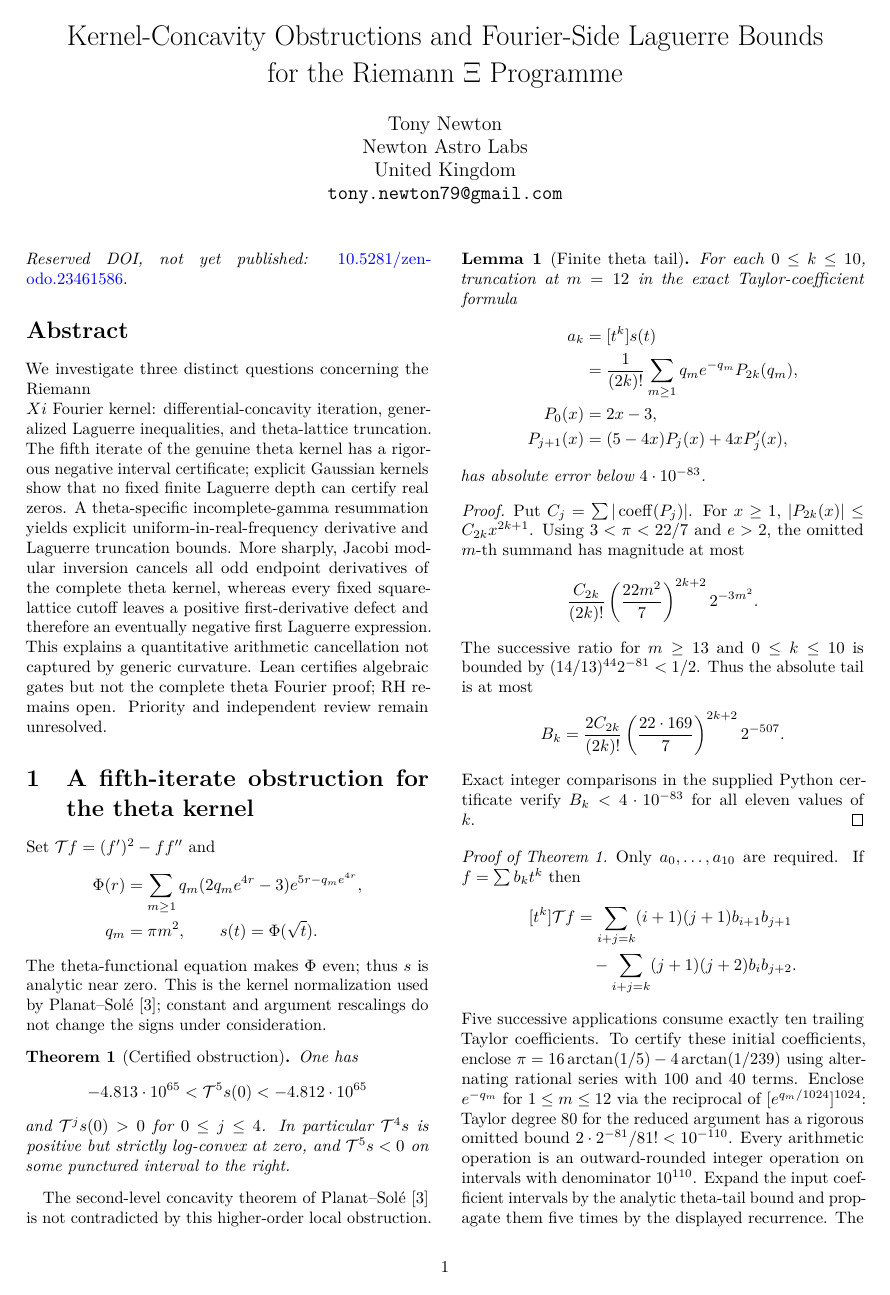
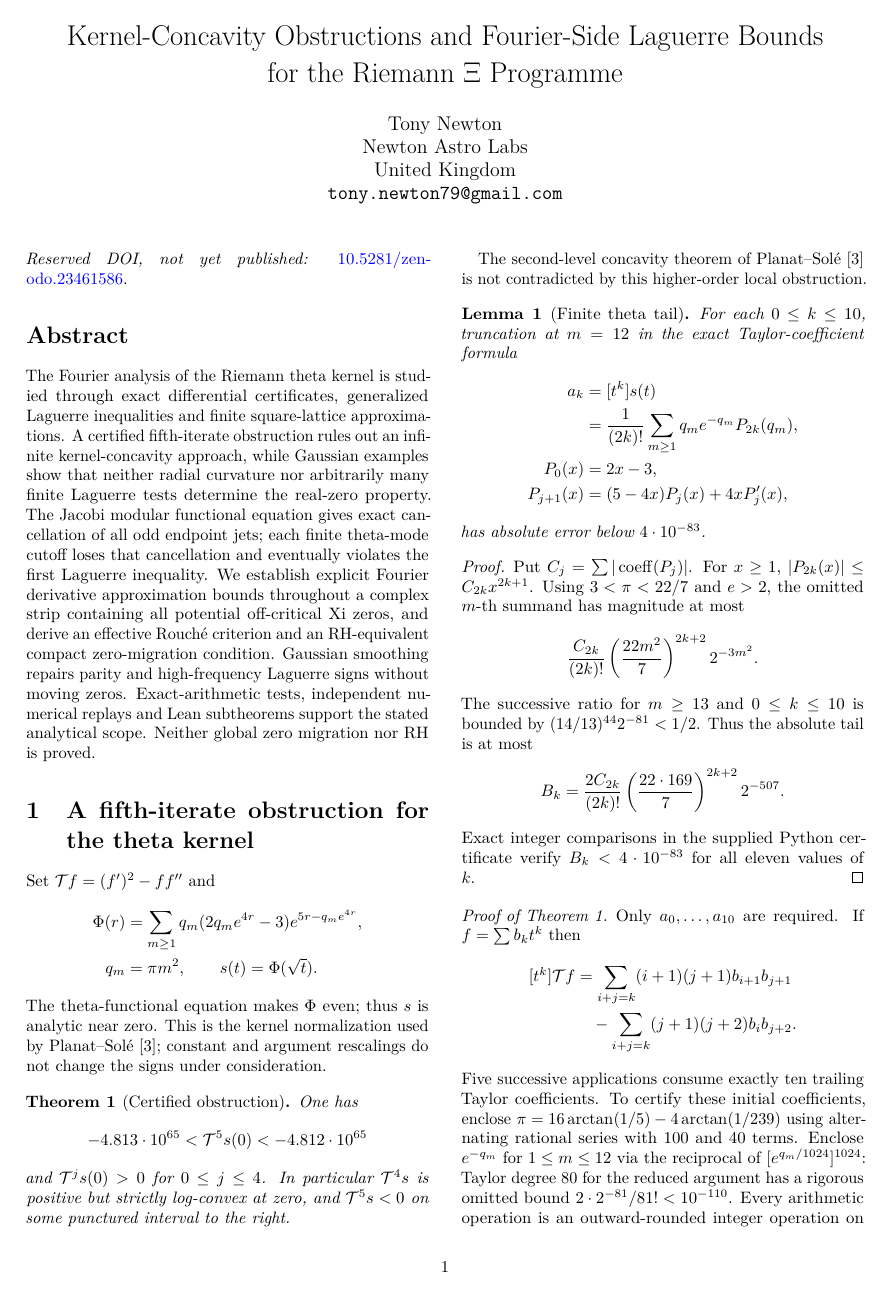
Before and after one commit to tonynewton79-web/RiemannHypothesis, a LaTeX paper (paper/main.tex): page 1 of 14. Compiled offline with pdfLaTeX.

Commit message:
Rewrite abstract to distinguish exact theta arithmetic, complex-strip Rouche transfer, Lean scope, and unresolved RH bridge

```diff
--- a/paper/main.tex
+++ b/paper/main.tex
@@ -16,22 +16,28 @@
 \noindent\textit{Reserved DOI, not yet published:}
 \href{https://doi.org/10.5281/zenodo.23461586}{10.5281/zenodo.23461586}.
 \begin{abstract}
-We investigate three distinct questions concerning the Riemann $\\Xi$
-Fourier kernel: differential-concavity iteration, generalized
-Laguerre inequalities, and theta-lattice truncation.
-The fifth iterate of the genuine theta kernel has a rigorous
-negative interval certificate; explicit Gaussian kernels show
-that no fixed finite Laguerre depth can certify real zeros.
-A theta-specific incomplete-gamma resummation yields explicit
-uniform-in-real-frequency derivative and Laguerre truncation
-bounds. More sharply, Jacobi modular inversion cancels all odd
-endpoint derivatives of the complete theta kernel, whereas every
-fixed square-lattice cutoff leaves a positive first-derivative
-defect and therefore an eventually negative first Laguerre
-expression. This explains a quantitative arithmetic cancellation
-not captured by generic curvature. Lean certifies algebraic
-gates but not the complete theta Fourier proof; RH remains open.
-Priority and independent review remain unresolved.
+The Fourier analysis of the Riemann theta kernel is
+studied through exact differential certificates,
+generalized Laguerre inequalities and finite
+square-lattice approximations. A certified fifth-iterate
+obstruction rules out an infinite kernel-concavity
+approach, while Gaussian examples show that neither
+radial curvature nor arbitrarily many finite Laguerre
+tests determine the real-zero property.
+The Jacobi modular functional equation gives exact
+cancellation of all odd endpoint jets; each finite
+theta-mode cutoff loses that cancellation and eventually
+violates the first Laguerre inequality.
+We establish explicit Fourier derivative approximation
+bounds throughout a complex strip containing all
+potential off-critical Xi zeros, and derive an effective
+Rouch\'e criterion and an RH-equivalent compact
+zero-migration condition. Gaussian smoothing repairs
+parity and high-frequency Laguerre signs without moving
+zeros. Exact-arithmetic tests, independent numerical
+replays and Lean subtheorems support the stated
+analytical scope. Neither global zero migration
+nor RH is proved.
 \end{abstract}
 \input{fifth.tex}
 \Needspace{10\baselineskip}
```
